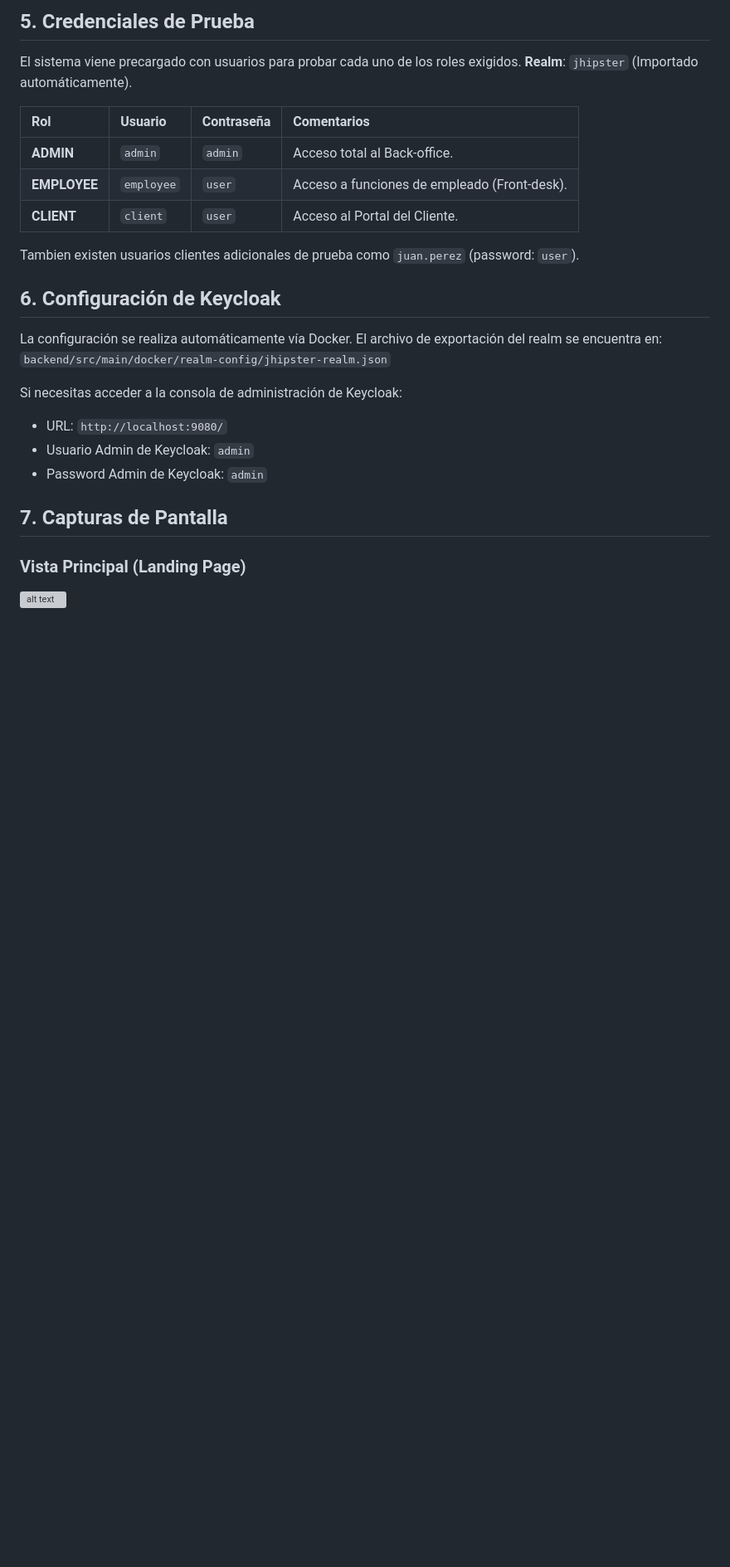
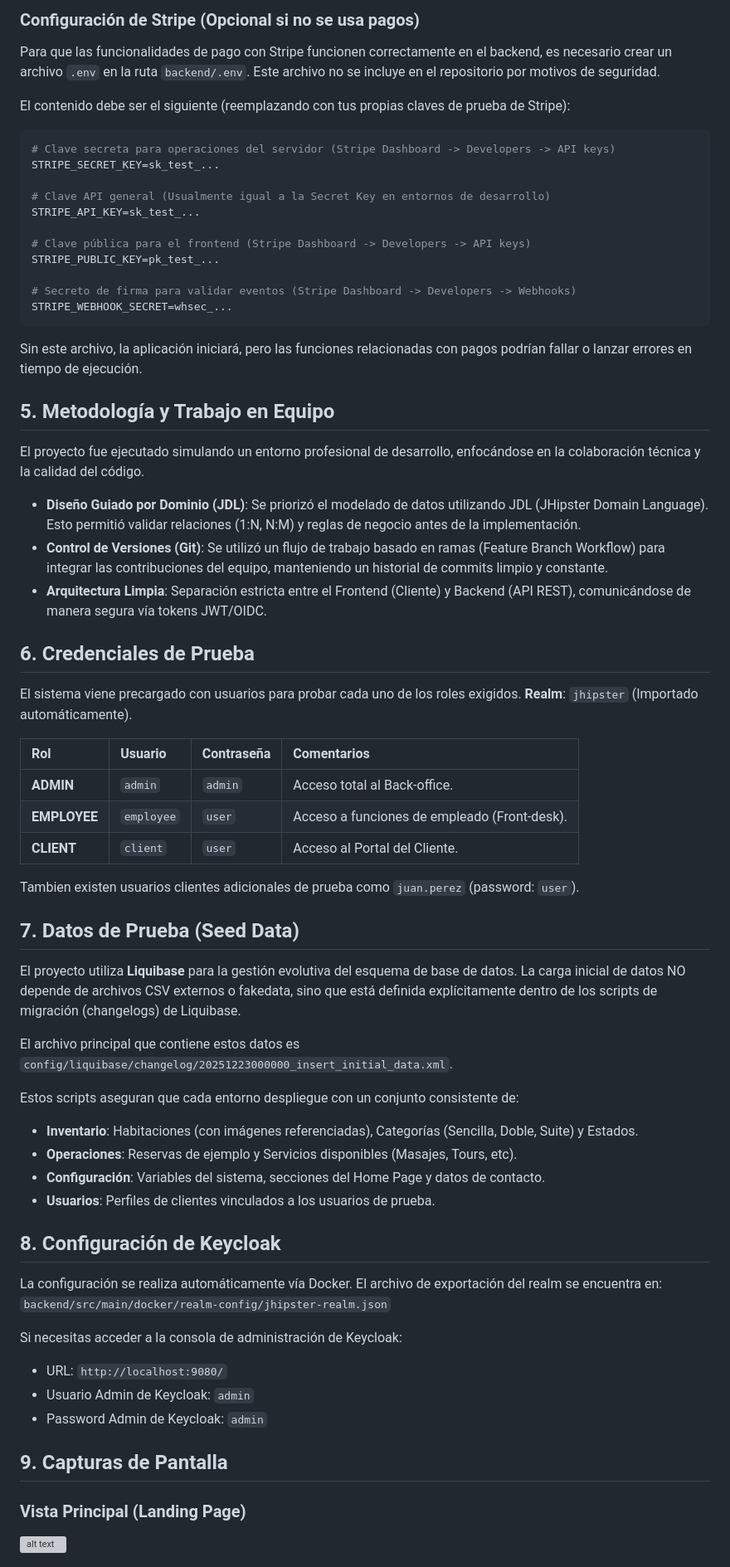
Before and after one commit to eduar2agm/hotel-management-jhipster, a Markdown page: README.md, the part around one of its changes. Shown at 83% size. Rendered like a GitHub page; blank space fills up the shorter version; grey boxes are pictures that could not be loaded.

````diff
--- a/README.md
+++ b/README.md
@@ -75,5 +81,33 @@ El frontend iniciará en `http://localhost:5173` (o el puerto que indique Vite).
 
-## 5. Credenciales de Prueba
+### Configuración de Stripe (Opcional si no se usa pagos)
+Para que las funcionalidades de pago con Stripe funcionen correctamente en el backend, es necesario crear un archivo `.env` en la ruta `backend/.env`. Este archivo no se incluye en el repositorio por motivos de seguridad.
+
+El contenido debe ser el siguiente (reemplazando con tus propias claves de prueba de Stripe):
+
+```env
+# Clave secreta para operaciones del servidor (Stripe Dashboard -> Developers -> API keys)
+STRIPE_SECRET_KEY=sk_test_...
+
+# Clave API general (Usualmente igual a la Secret Key en entornos de desarrollo)
+STRIPE_API_KEY=sk_test_...
+
+# Clave pública para el frontend (Stripe Dashboard -> Developers -> API keys)
+STRIPE_PUBLIC_KEY=pk_test_...
+
+# Secreto de firma para validar eventos (Stripe Dashboard -> Developers -> Webhooks)
+STRIPE_WEBHOOK_SECRET=whsec_...
+```
+
+Sin este archivo, la aplicación iniciará, pero las funciones relacionadas con pagos podrían fallar o lanzar errores en tiempo de ejecución.
+
+## 5. Metodología y Trabajo en Equipo
+El proyecto fue ejecutado simulando un entorno profesional de desarrollo, enfocándose en la colaboración técnica y la calidad del código.
+
+*   **Diseño Guiado por Dominio (JDL)**: Se priorizó el modelado de datos utilizando JDL (JHipster Domain Language). Esto permitió validar relaciones (1:N, N:M) y reglas de negocio antes de la implementación.
+*   **Control de Versiones (Git)**: Se utilizó un flujo de trabajo basado en ramas (Feature Branch Workflow) para integrar las contribuciones del equipo, manteniendo un historial de commits limpio y constante.
+*   **Arquitectura Limpia**: Separación estricta entre el Frontend (Cliente) y Backend (API REST), comunicándose de manera segura vía tokens JWT/OIDC.
+
+## 6. Credenciales de Prueba
 
 El sistema viene precargado con usuarios para probar cada uno de los roles exigidos.
 **Realm**: `jhipster` (Importado automáticamente).
@@ -86,7 +120,19 @@ El sistema viene precargado con usuarios para probar cada uno de los roles exigi
 
 Tambien existen usuarios clientes adicionales de prueba como `juan.perez` (password: `user`).
 
-## 6. Configuración de Keycloak
+## 7. Datos de Prueba (Seed Data)
+El proyecto utiliza **Liquibase** para la gestión evolutiva del esquema de base de datos.
+La carga inicial de datos NO depende de archivos CSV externos o fakedata, sino que está definida explícitamente dentro de los scripts de migración (changelogs) de Liquibase.
+
+El archivo principal que contiene estos datos es `config/liquibase/changelog/20251223000000_insert_initial_data.xml`.
+
+Estos scripts aseguran que cada entorno despliegue con un conjunto consistente de:
+*   **Inventario**: Habitaciones (con imágenes referenciadas), Categorías (Sencilla, Doble, Suite) y Estados.
+*   **Operaciones**: Reservas de ejemplo y Servicios disponibles (Masajes, Tours, etc).
+*   **Configuración**: Variables del sistema, secciones del Home Page y datos de contacto.
+*   **Usuarios**: Perfiles de clientes vinculados a los usuarios de prueba.
+
+## 8. Configuración de Keycloak
 La configuración se realiza automáticamente vía Docker. El archivo de exportación del realm se encuentra en:
 `backend/src/main/docker/realm-config/jhipster-realm.json`
 
@@ -95,7 +141,7 @@ Si necesitas acceder a la consola de administración de Keycloak:
 *   Usuario Admin de Keycloak: `admin`
 *   Password Admin de Keycloak: `admin`
 
-## 7. Capturas de Pantalla
+## 9. Capturas de Pantalla
 
 ### Vista Principal (Landing Page)
 ![alt text](capturas/image-1.png)
````
Also changed, not shown: other parts of README.md (+34 -20 lines).
